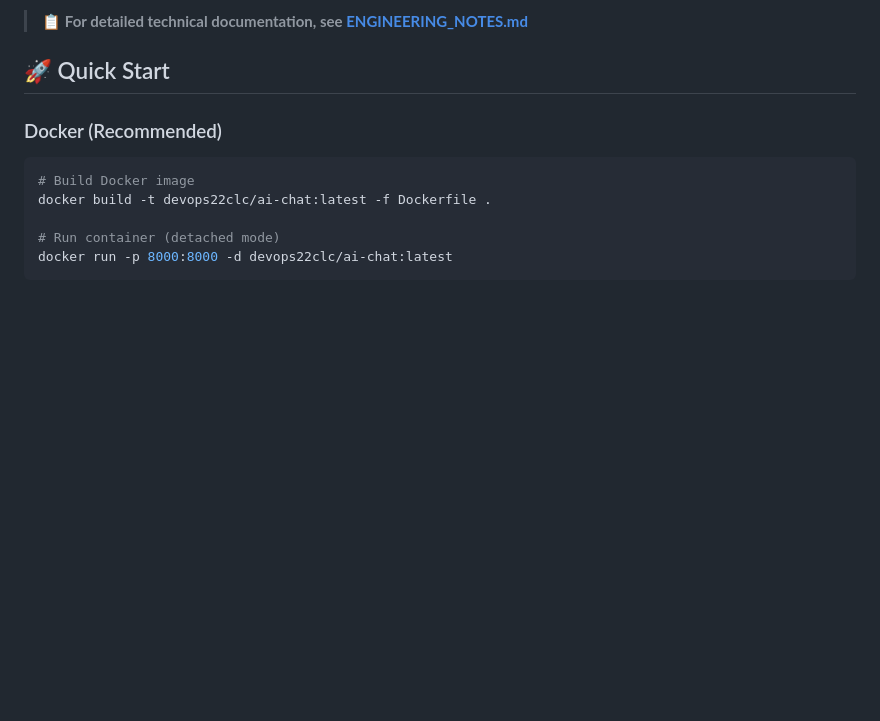
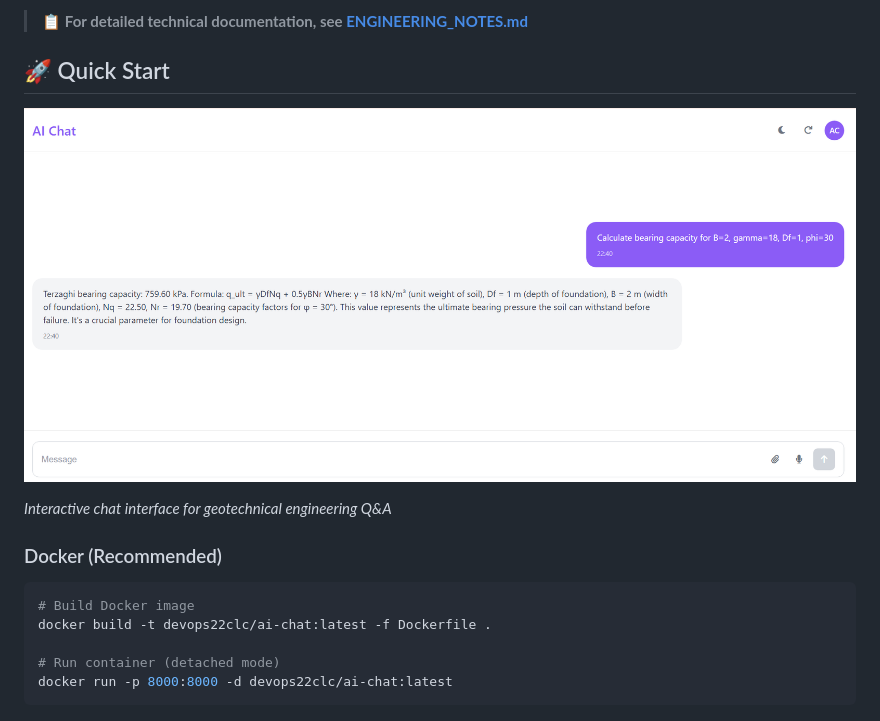
Before and after one commit to Be-Tap-Code/Agent-assignment, a Markdown page: README.md, the part around the change. GitHub-like rendering; pictures changed too: UI.png (added); blank space fills up the shorter version.

````diff
--- a/README.md
+++ b/README.md
@@ -5,6 +5,10 @@ A comprehensive geotechnical engineering Q&A service with RAG, computational too
 > 📋 **For detailed technical documentation, see [ENGINEERING_NOTES.md](ENGINEERING_NOTES.md)**
 
 ## 🚀 Quick Start
+
+![Geotech Q&A Chat Interface](UI.png)
+
+*Interactive chat interface for geotechnical engineering Q&A*
 
 ### Docker (Recommended)
 ```bash
````
